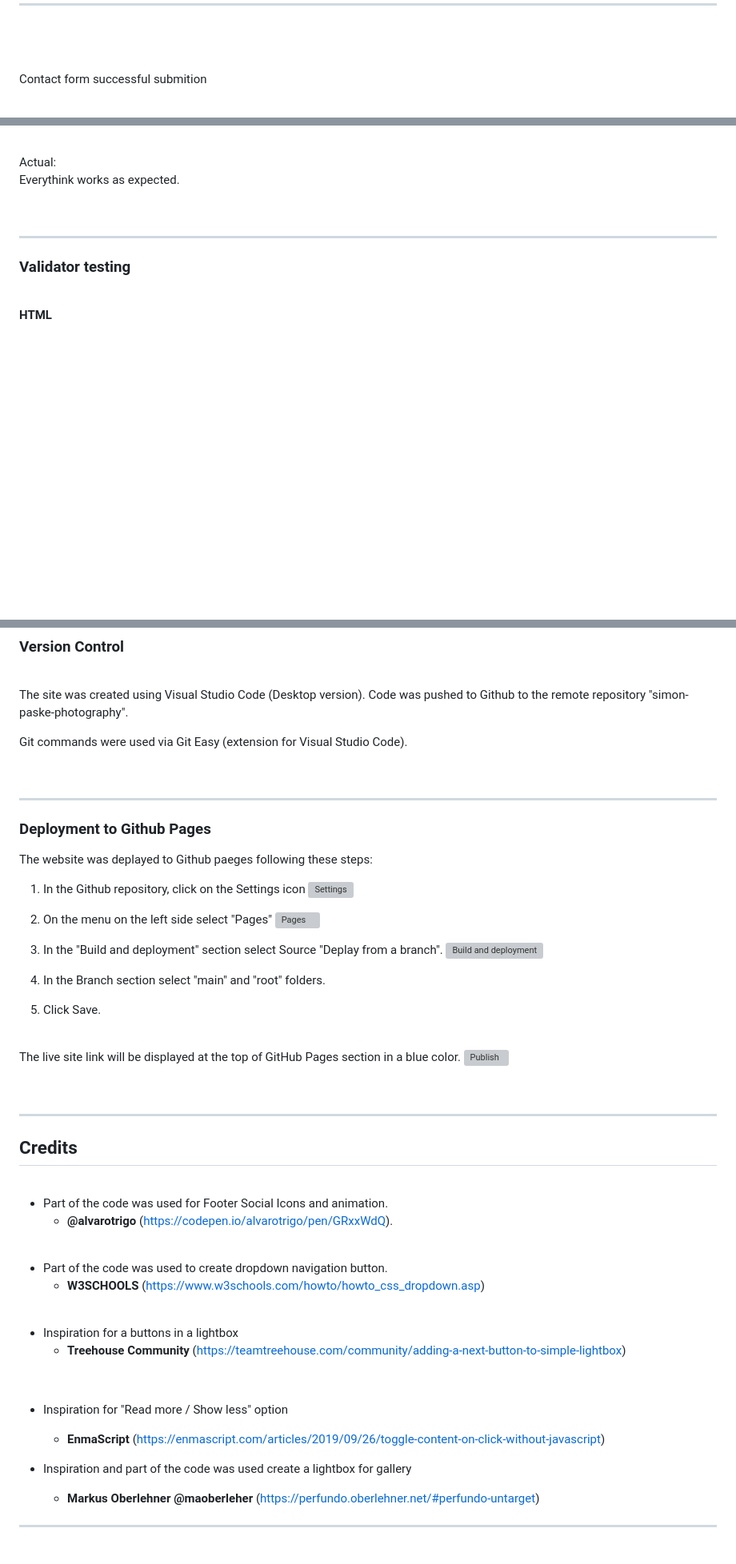
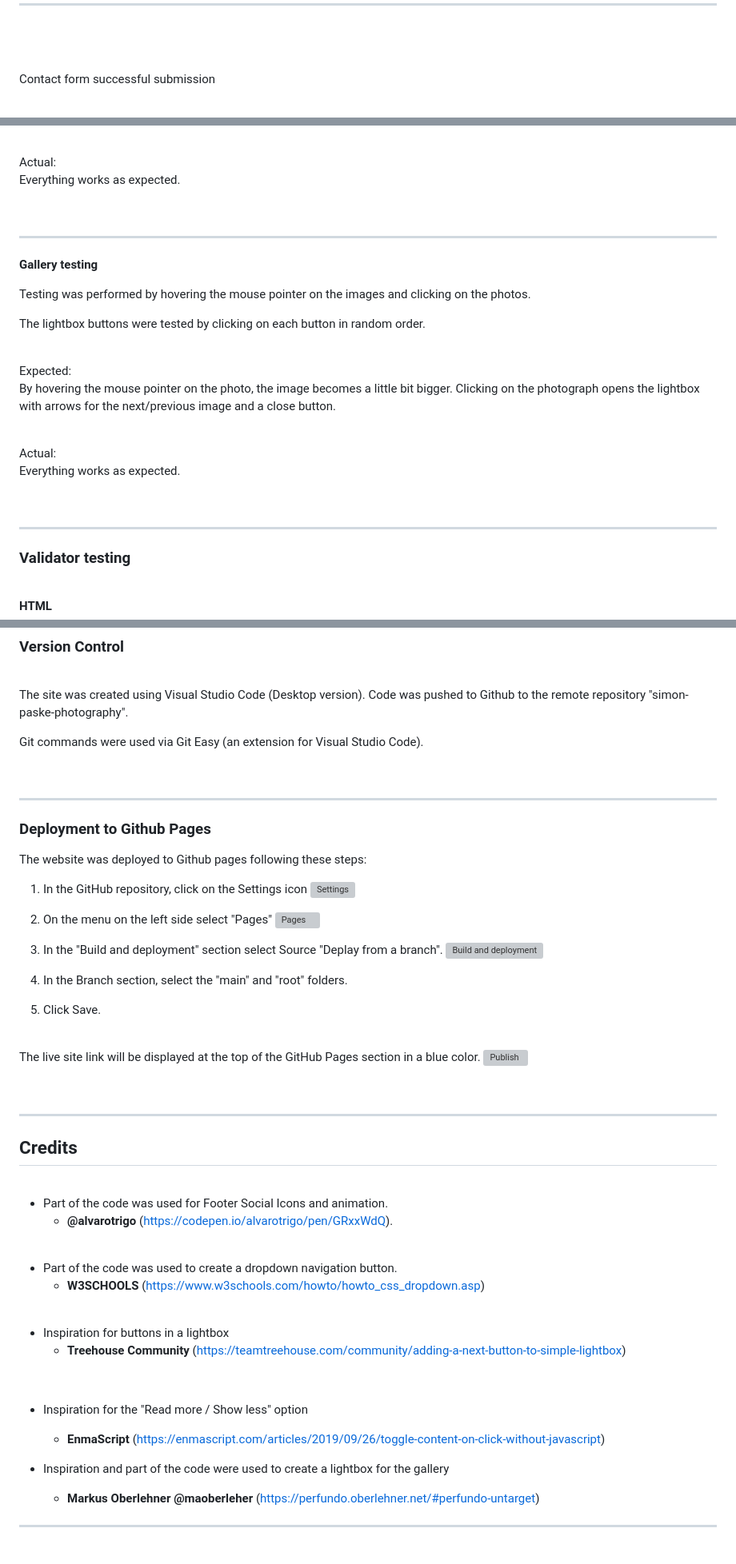
Before and after one commit to SimonPaske/simon-paske-photography, a Markdown page: README.md, 3 parts joined by grey strips. Shown at 80% size. Drawn GitHub-style; blank space fills up the shorter version; grey boxes are pictures that could not be loaded.

Commit message:
Fix grammatical mistakes. Add text and images to Readme.md

```diff
--- a/README.md
+++ b/README.md
@@ -176,7 +177,7 @@ Contact
 
 <br><br>
 
-Contact form successful submition
+Contact form successful submission
 
 <br>
 
@@ -359,11 +375,33 @@ Social icons' links open in a new browser tab. The email icon opens a default em
 <br>
 Actual:
 
-Everythink works as expected.
+Everything works as expected.
 
 <br>
 
 ---
+
+**Gallery testing**
+
+Testing was performed by hovering the mouse pointer on the images and clicking on the photos.
+
+The lightbox buttons were tested by clicking on each button in random order.
+
+<br>
+Expected:
+
+By hovering the mouse pointer on the photo, the image becomes a little bit bigger.
+Clicking on the photograph opens the lightbox with arrows for the next/previous image and a close button.
+
+<br>
+Actual:
+
+Everything works as expected.
+
+<br>
+
+---
+
 
 ### Validator testing
 
@@ -417,7 +455,7 @@ Responsiveness worked for all the websites on all devices with an exception for
 
 The site was created using Visual Studio Code (Desktop version). Code was pushed to Github to the remote repository "simon-paske-photography".
 
-Git commands were used via Git Easy (extension for Visual Studio Code).
+Git commands were used via Git Easy (an extension for Visual Studio Code).
 
 <br>
 
@@ -425,9 +463,9 @@ Git commands were used via Git Easy (extension for Visual Studio Code).
 
 ### Deployment to Github Pages
 
-The website was deplayed to Github paeges following these steps:
+The website was deployed to Github pages following these steps:
 
-1. In the Github repository, click on the Settings icon
+1. In the GitHub repository, click on the Settings icon
 ![Settings](docs/readme_images/deployment_1.png)
 
 2. On the menu on the left side select "Pages"
@@ -436,12 +474,12 @@ The website was deplayed to Github paeges following these steps:
 3. In the "Build and deployment" section select Source "Deplay from a branch".
 ![Build and deployment](docs/readme_images/deployment_3.png)
 
-4. In the Branch section select "main" and "root" folders.
+4. In the Branch section, select the "main" and "root" folders.
 5. Click Save.
 
 <br>
 
-The live site link will be displayed at the top of GitHub Pages section in a blue color.
+The live site link will be displayed at the top of the GitHub Pages section in a blue color.
 ![Publish](docs/readme_images/deployment_4.png)
 
 <br>
@@ -457,20 +495,20 @@ The live site link will be displayed at the top of GitHub Pages section in a blu
 
 <br>
 
-* Part of the code was used to create dropdown navigation button.
+* Part of the code was used to create a dropdown navigation button.
   * **W3SCHOOLS** (https://www.w3schools.com/howto/howto_css_dropdown.asp)
 
 <br>
 
-* Inspiration for a buttons in a lightbox
+* Inspiration for buttons in a lightbox
   * **Treehouse Community** (https://teamtreehouse.com/community/adding-a-next-button-to-simple-lightbox)
 
 <br>
 
-* Inspiration for "Read more / Show less" option
+* Inspiration for the "Read more / Show less" option
   * **EnmaScript** (https://enmascript.com/articles/2019/09/26/toggle-content-on-click-without-javascript)
 
-* Inspiration and part of the code was used create a lightbox for gallery
+* Inspiration and part of the code were used to create a lightbox for the gallery
   * **Markus Oberlehner**
   **@maoberleher** (https://perfundo.oberlehner.net/#perfundo-untarget)
 
```
Also changed, not shown: other parts of README.md (+47 -31 lines).
